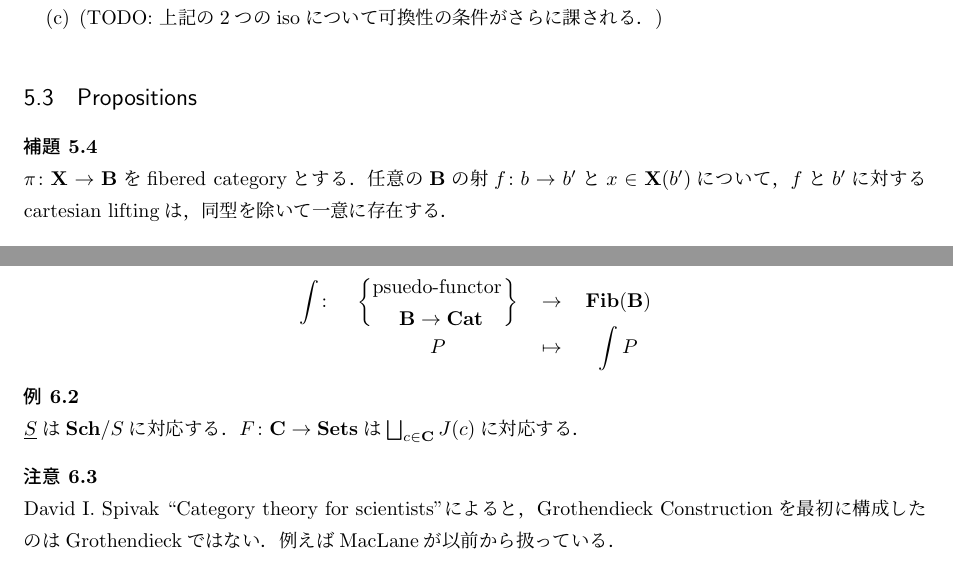
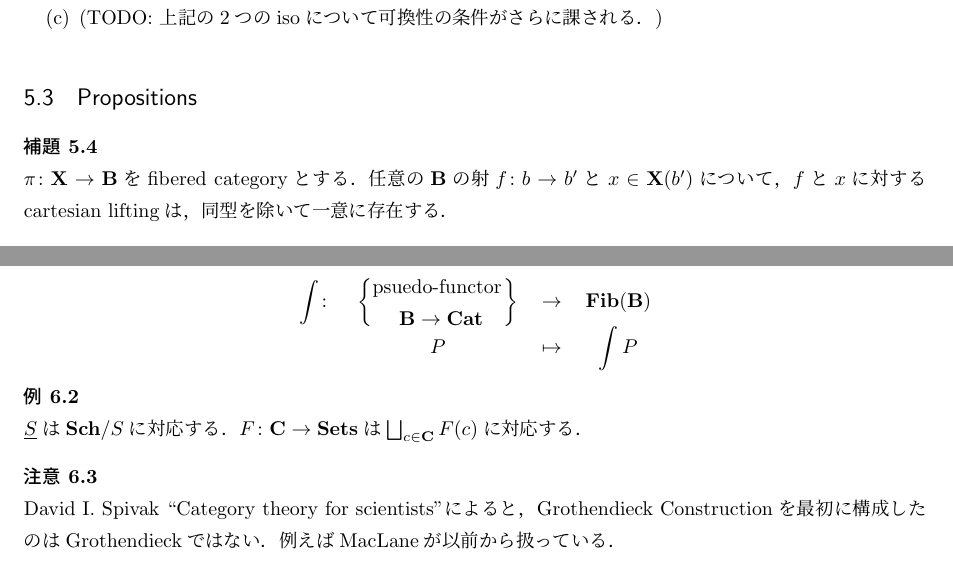
Before and after one commit to shitijyou-a/MathNotes, a LaTeX document (AlgebraicStacks/session4_FiberedCategories.tex): two parts of pages 6 and 7 of 9, joined at a grey line, cut so that both start at the same text. Compiled offline with pLaTeX and dvipdfmx.

Commit message:
minor fix

```diff
--- a/AlgebraicStacks/session4_FiberedCategories.tex
+++ b/AlgebraicStacks/session4_FiberedCategories.tex
@@ -446,7 +446,7 @@ contravariant functorに成ることが予想される．
 \begin{Lemma} \label{lem:cart_ump}
     $\pi \colon \cat{X} \to \cat{B}$をfibered categoryとする．
     任意の$\cat{B}$の射$f \colon b \to b'$と$x \in \cat{X}(b')$について，
-    $f$と$b'$に対するcartesian liftingは，
+    $f$と$x$に対するcartesian liftingは，
     同型を除いて一意に存在する．
 \end{Lemma}
 \begin{proof}
@@ -530,7 +530,7 @@ contravariant functorに成ることが予想される．
 
 \begin{Example}
     $\ftor{S}$は$\Sch/S$に対応する．
-    $F \colon \cat{C} \to \Sets$は$\bigsqcup_{c \in \cat{C}} J(c)$に対応する．
+    $F \colon \cat{C} \to \Sets$は$\bigsqcup_{c \in \cat{C}} F(c)$に対応する．
 \end{Example}
 
 \begin{Remark}
```
Also changed, not shown: AlgebraicStacks/session4_FiberedCategories.pdf.
